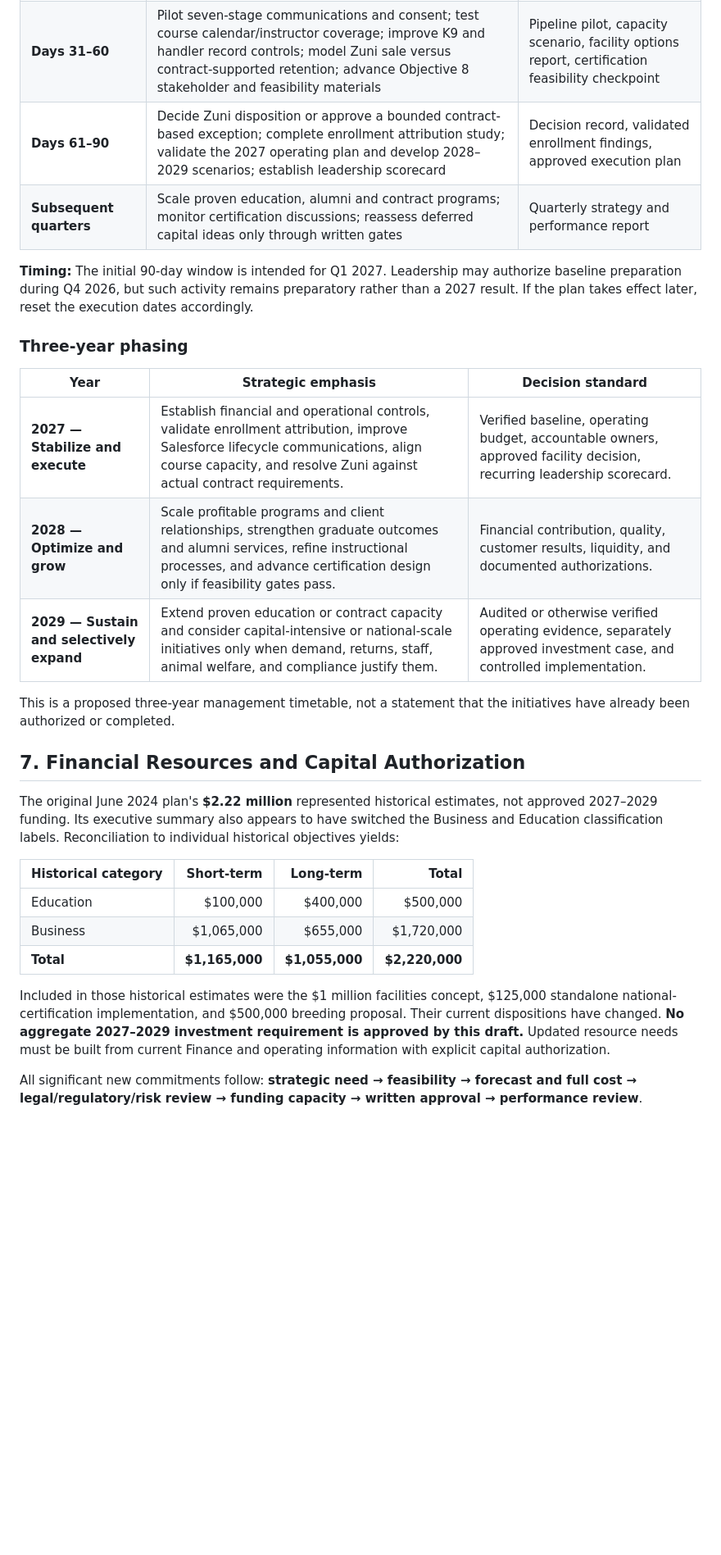
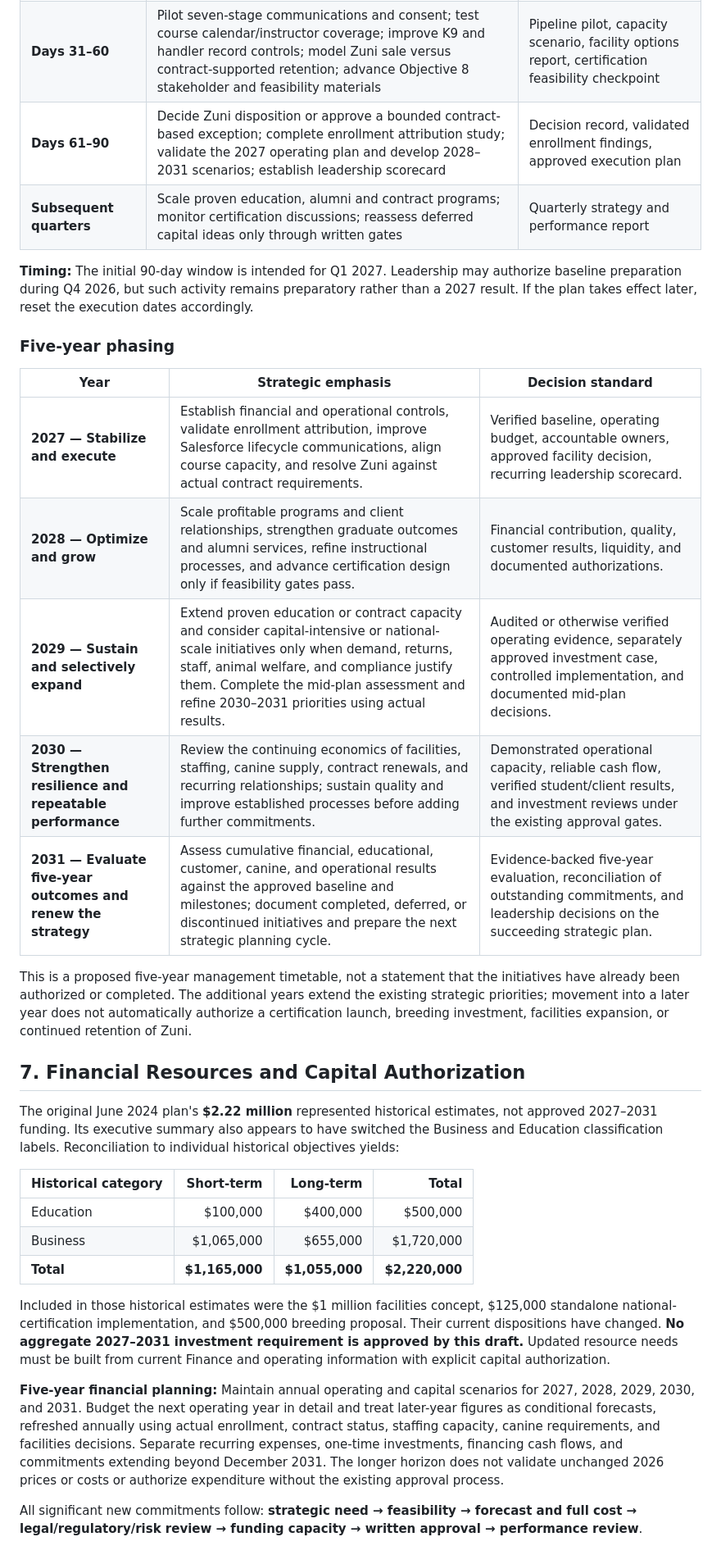
Before and after one commit to AccelAnalysis/AK9I-Operating-System, a Markdown page: strategy/AK9I-2027-2031-Strategic-Plan.md, the part around one of its changes. Shown at 82% size. GitHub-like rendering; blank space fills up the shorter version.

```diff
--- a/strategy/AK9I-2027-2029-Strategic-Plan.md
+++ b/strategy/AK9I-2027-2031-Strategic-Plan.md
@@ -547,24 +553,26 @@ Each approved strategic objective must have an accountable owner, verified basel
 |---|---|---|
 | **Days 1–30** | Validate finance and functional ownership, implement cash forecast and spend controls, confirm catalog ratio, audit Salesforce configuration, define the disputed enrollment decline | Finance baseline, responsibility register, known-data-gap log |
 | **Days 31–60** | Pilot seven-stage communications and consent; test course calendar/instructor coverage; improve K9 and handler record controls; model Zuni sale versus contract-supported retention; advance Objective 8 stakeholder and feasibility materials | Pipeline pilot, capacity scenario, facility options report, certification feasibility checkpoint |
-| **Days 61–90** | Decide Zuni disposition or approve a bounded contract-based exception; complete enrollment attribution study; validate the 2027 operating plan and develop 2028–2029 scenarios; establish leadership scorecard | Decision record, validated enrollment findings, approved execution plan |
+| **Days 61–90** | Decide Zuni disposition or approve a bounded contract-based exception; complete enrollment attribution study; validate the 2027 operating plan and develop 2028–2031 scenarios; establish leadership scorecard | Decision record, validated enrollment findings, approved execution plan |
 | **Subsequent quarters** | Scale proven education, alumni and contract programs; monitor certification discussions; reassess deferred capital ideas only through written gates | Quarterly strategy and performance report |
 
 **Timing:** The initial 90-day window is intended for Q1 2027. Leadership may authorize baseline preparation during Q4 2026, but such activity remains preparatory rather than a 2027 result. If the plan takes effect later, reset the execution dates accordingly.
 
-### Three-year phasing
+### Five-year phasing
 
 | Year | Strategic emphasis | Decision standard |
 |---|---|---|
 | **2027 — Stabilize and execute** | Establish financial and operational controls, validate enrollment attribution, improve Salesforce lifecycle communications, align course capacity, and resolve Zuni against actual contract requirements. | Verified baseline, operating budget, accountable owners, approved facility decision, recurring leadership scorecard. |
 | **2028 — Optimize and grow** | Scale profitable programs and client relationships, strengthen graduate outcomes and alumni services, refine instructional processes, and advance certification design only if feasibility gates pass. | Financial contribution, quality, customer results, liquidity, and documented authorizations. |
-| **2029 — Sustain and selectively expand** | Extend proven education or contract capacity and consider capital-intensive or national-scale initiatives only when demand, returns, staff, animal welfare, and compliance justify them. | Audited or otherwise verified operating evidence, separately approved investment case, and controlled implementation. |
+| **2029 — Sustain and selectively expand** | Extend proven education or contract capacity and consider capital-intensive or national-scale initiatives only when demand, returns, staff, animal welfare, and compliance justify them. Complete the mid-plan assessment and refine 2030–2031 priorities using actual results. | Audited or otherwise verified operating evidence, separately approved investment case, controlled implementation, and documented mid-plan decisions. |
+| **2030 — Strengthen resilience and repeatable performance** | Review the continuing economics of facilities, staffing, canine supply, contract renewals, and recurring relationships; sustain quality and improve established processes before adding further commitments. | Demonstrated operational capacity, reliable cash flow, verified student/client results, and investment reviews under the existing approval gates. |
+| **2031 — Evaluate five-year outcomes and renew the strategy** | Assess cumulative financial, educational, customer, canine, and operational results against the approved baseline and milestones; document completed, deferred, or discontinued initiatives and prepare the next strategic planning cycle. | Evidence-backed five-year evaluation, reconciliation of outstanding commitments, and leadership decisions on the succeeding strategic plan. |
 
-This is a proposed three-year management timetable, not a statement that the initiatives have already been authorized or completed.
+This is a proposed five-year management timetable, not a statement that the initiatives have already been authorized or completed. The additional years extend the existing strategic priorities; movement into a later year does not automatically authorize a certification launch, breeding investment, facilities expansion, or continued retention of Zuni.
 
 ## 7. Financial Resources and Capital Authorization
 
-The original June 2024 plan's **$2.22 million** represented historical estimates, not approved 2027–2029 funding. Its executive summary also appears to have switched the Business and Education classification labels. Reconciliation to individual historical objectives yields:
+The original June 2024 plan's **$2.22 million** represented historical estimates, not approved 2027–2031 funding. Its executive summary also appears to have switched the Business and Education classification labels. Reconciliation to individual historical objectives yields:
 
 | Historical category | Short-term | Long-term | Total |
 |---|---:|---:|---:|
@@ -572,7 +580,9 @@ The original June 2024 plan's **$2.22 million** represented historical estimates
 | Business | $1,065,000 | $655,000 | $1,720,000 |
 | **Total** | **$1,165,000** | **$1,055,000** | **$2,220,000** |
 
-Included in those historical estimates were the $1 million facilities concept, $125,000 standalone national-certification implementation, and $500,000 breeding proposal. Their current dispositions have changed. **No aggregate 2027–2029 investment requirement is approved by this draft.** Updated resource needs must be built from current Finance and operating information with explicit capital authorization.
+Included in those historical estimates were the $1 million facilities concept, $125,000 standalone national-certification implementation, and $500,000 breeding proposal. Their current dispositions have changed. **No aggregate 2027–2031 investment requirement is approved by this draft.** Updated resource needs must be built from current Finance and operating information with explicit capital authorization.
+
+**Five-year financial planning:** Maintain annual operating and capital scenarios for 2027, 2028, 2029, 2030, and 2031. Budget the next operating year in detail and treat later-year figures as conditional forecasts, refreshed annually using actual enrollment, contract status, staffing capacity, canine requirements, and facilities decisions. Separate recurring expenses, one-time investments, financing cash flows, and commitments extending beyond December 2031. The longer horizon does not validate unchanged 2026 prices or costs or authorize expenditure without the existing approval process.
 
 All significant new commitments follow: **strategic need → feasibility → forecast and full cost → legal/regulatory/risk review → funding capacity → written approval → performance review**.
 
```
Also changed, not shown: other parts of strategy/AK9I-2027-2031-Strategic-Plan.md (+32 -24 lines).
